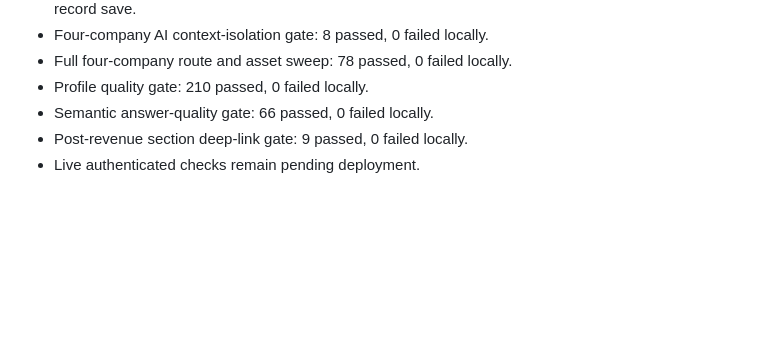
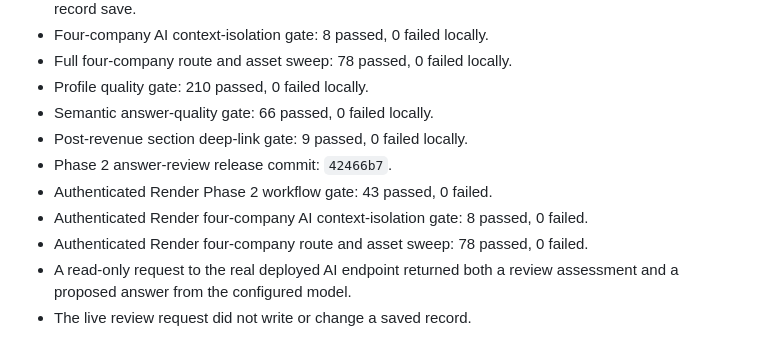
Before and after one commit to sathb01/GTM-Tool, a Markdown page: QA_PRODUCT_REVIEW_20260721/TEST_EXECUTION_LOG.md, the part around the change. GitHub-like rendering; blank space fills up the shorter version.

Commit message:
Record live Phase 2 answer review checks

```diff
--- a/QA_PRODUCT_REVIEW_20260721/TEST_EXECUTION_LOG.md
+++ b/QA_PRODUCT_REVIEW_20260721/TEST_EXECUTION_LOG.md
@@ -167,4 +167,9 @@ These are not yet all confirmed defects. They have been separated from harness a
 - Profile quality gate: 210 passed, 0 failed locally.
 - Semantic answer-quality gate: 66 passed, 0 failed locally.
 - Post-revenue section deep-link gate: 9 passed, 0 failed locally.
-- Live authenticated checks remain pending deployment.
+- Phase 2 answer-review release commit: `42466b7`.
+- Authenticated Render Phase 2 workflow gate: 43 passed, 0 failed.
+- Authenticated Render four-company AI context-isolation gate: 8 passed, 0 failed.
+- Authenticated Render four-company route and asset sweep: 78 passed, 0 failed.
+- A read-only request to the real deployed AI endpoint returned both a review assessment and a proposed answer from the configured model.
+- The live review request did not write or change a saved record.
```
